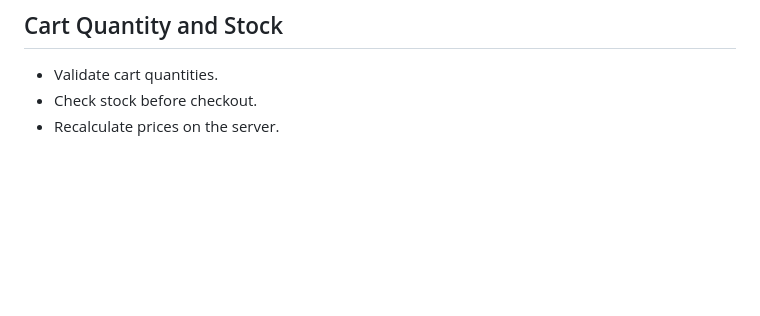
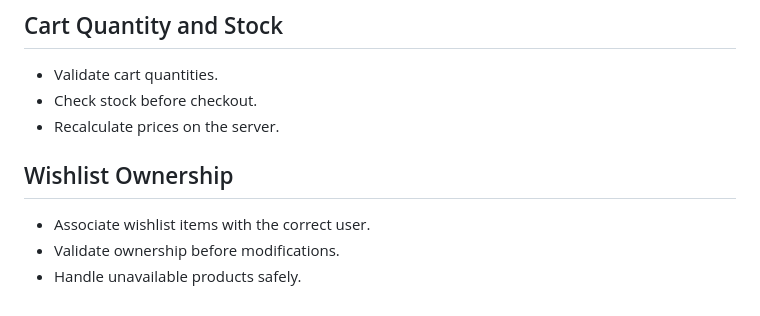
Before and after one commit to AfeedaKN/FitVibe-Ecom, a Markdown page: README.md, the part around the change. Drawn GitHub-style; blank space fills up the shorter version.

Commit message:
docs: document wishlist ownership

```diff
--- a/README.md
+++ b/README.md
@@ -1164,3 +1164,10 @@ GitHub: AfeedaKN
 - Validate cart quantities.
 - Check stock before checkout.
 - Recalculate prices on the server.
+
+
+## Wishlist Ownership
+
+- Associate wishlist items with the correct user.
+- Validate ownership before modifications.
+- Handle unavailable products safely.
```
